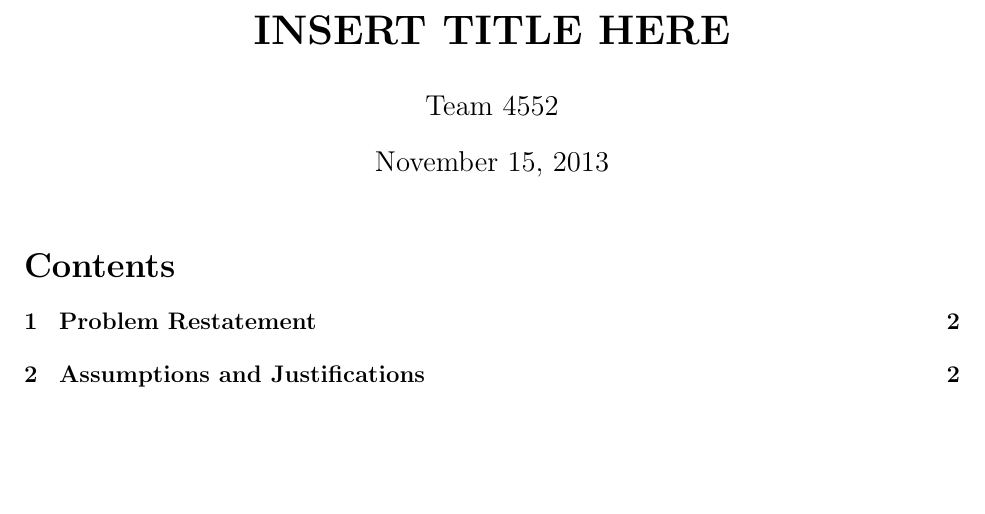
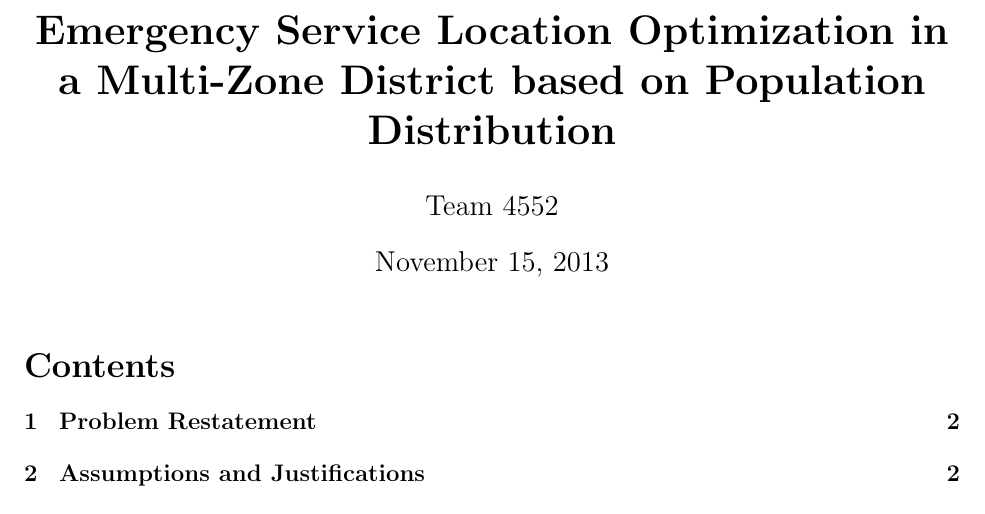
Before and after one commit to siddk/himcm-2013, a LaTeX document (LaTeX/paper.tex): part of page 1 of 4, cut at the place of the change, the shorter picture padded with empty space. Compiled offline with pdfLaTeX.

Commit message:
Adding title WIP

```diff
--- a/LaTeX/paper.tex
+++ b/LaTeX/paper.tex
@@ -24,7 +24,7 @@
 % \renewcommand{\headrulewidth}{0.8pt}
 % \renewcommand{\footrulewidth}{0.8pt}
 
-\title{\textbf{INSERT TITLE HERE}}
+\title{\textbf{Emergency Service Location Optimization in a Multi-Zone District based on Population Distribution}}
 \author{Team 4552}
 
 \date{November 15, 2013}
```
Also changed, not shown: LaTeX/paper.pdf, 1 other file.
